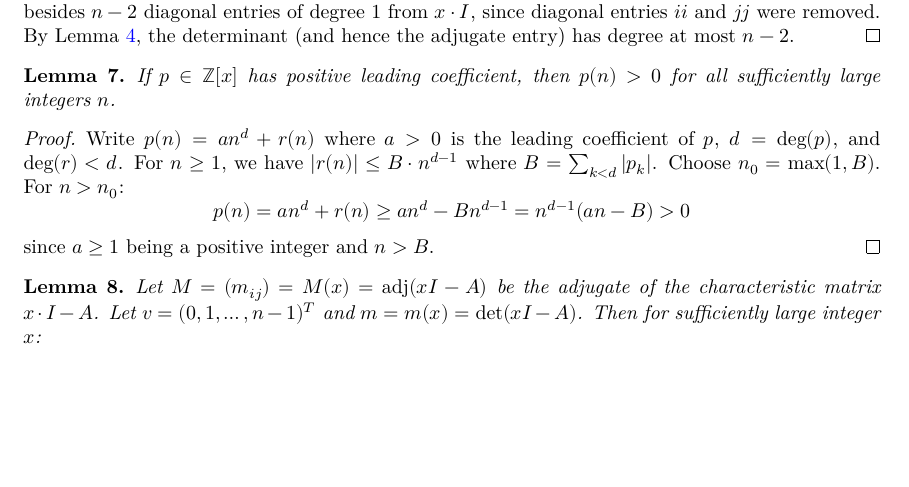
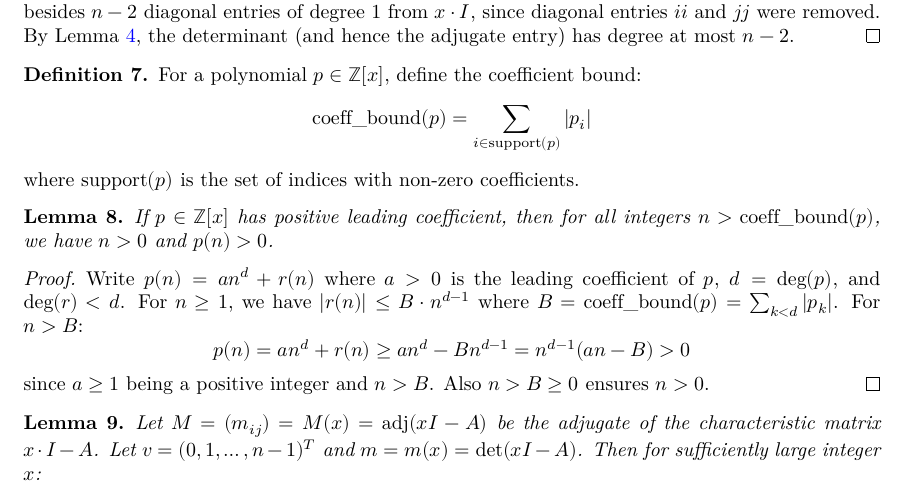
Before and after one commit to roman3017/FinLin, a LaTeX document (blueprint/src/print.tex, which reads blueprint/src/article/finmap.tex): part of page 3 of 5, cut so that both start at the same text, the shorter picture padded with empty space. Compiled offline with XeLaTeX.

Commit message:
fix blueprint

```diff
--- a/blueprint/src/article/finmap.tex
+++ b/blueprint/src/article/finmap.tex
@@ -95,19 +95,29 @@ all entries of degree 0 besides $n-2$ diagonal entries of degree 1 from $x \cdot
 By Lemma \ref{lem:det_degree_le_sum_degrees}, the determinant (and hence the adjugate entry) has degree at most $n-2$.
 \end{proof}
 
+\begin{definition}
+\label{def:coeff_bound}
+\lean{coeff_bound}
+\leanok
+For a polynomial $p \in \mathbb{Z}[x]$, define the coefficient bound:
+$$\operatorname{coeff\_bound}(p) = \sum_{i \in \operatorname{support}(p)} |p_i|$$
+where $\operatorname{support}(p)$ is the set of indices with non-zero coefficients.
+\end{definition}
+
 \begin{lemma}
 \label{lem:polynomial_positive}
 \lean{polynomial_positive}
+\uses{def:coeff_bound}
 \leanok
-If $p \in \mathbb{Z}[x]$ has positive leading coefficient, then $p(n) > 0$ for all sufficiently large integers $n$.
+If $p \in \mathbb{Z}[x]$ has positive leading coefficient, then for all integers $n > \operatorname{coeff\_bound}(p)$, we have $n > 0$ and $p(n) > 0$.
 \end{lemma}
 
 \begin{proof}
 Write $p(n) = an^d + r(n)$ where $a > 0$ is the leading coefficient of $p$, $d = \deg(p)$, and $\deg(r) < d$.
-For $n \geq 1$, we have $|r(n)| \leq B \cdot n^{d-1}$ where $B = \sum_{k < d} |p_k|$.
-Choose $n_0 = \max(1, B)$. For $n > n_0$:
+For $n \geq 1$, we have $|r(n)| \leq B \cdot n^{d-1}$ where $B = \operatorname{coeff\_bound}(p) = \sum_{k < d} |p_k|$.
+For $n > B$:
 $$p(n) = an^d + r(n) \geq an^d - Bn^{d-1} = n^{d-1}(an - B) > 0$$
-since $a \geq 1$ being a positive integer and $n > B$.
+since $a \geq 1$ being a positive integer and $n > B$. Also $n > B \geq 0$ ensures $n > 0$.
 \end{proof}
 
 \begin{lemma}
```
Also changed, not shown: .github/workflows/blueprint.yml (+1 -1 lines), 1 other file.
